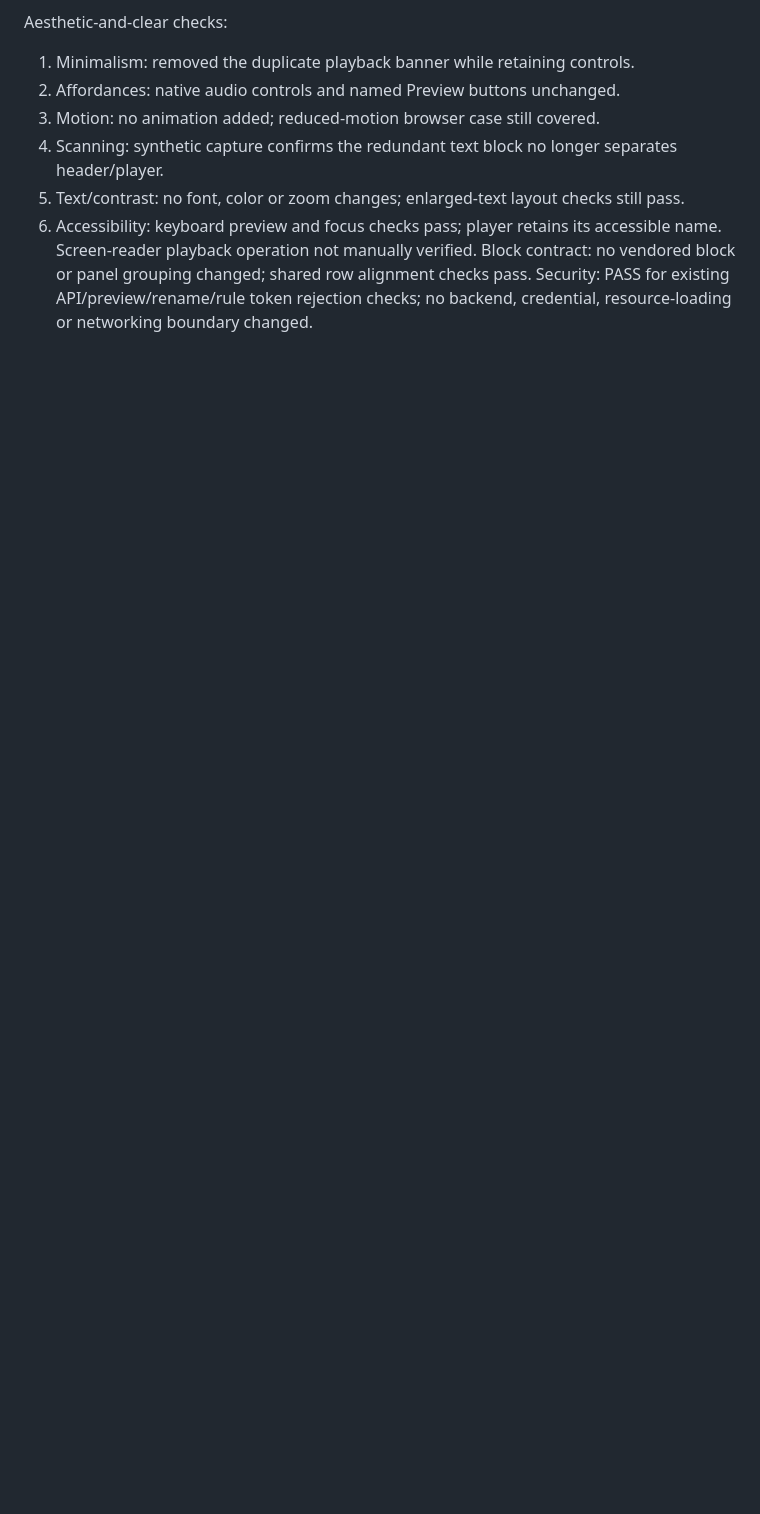
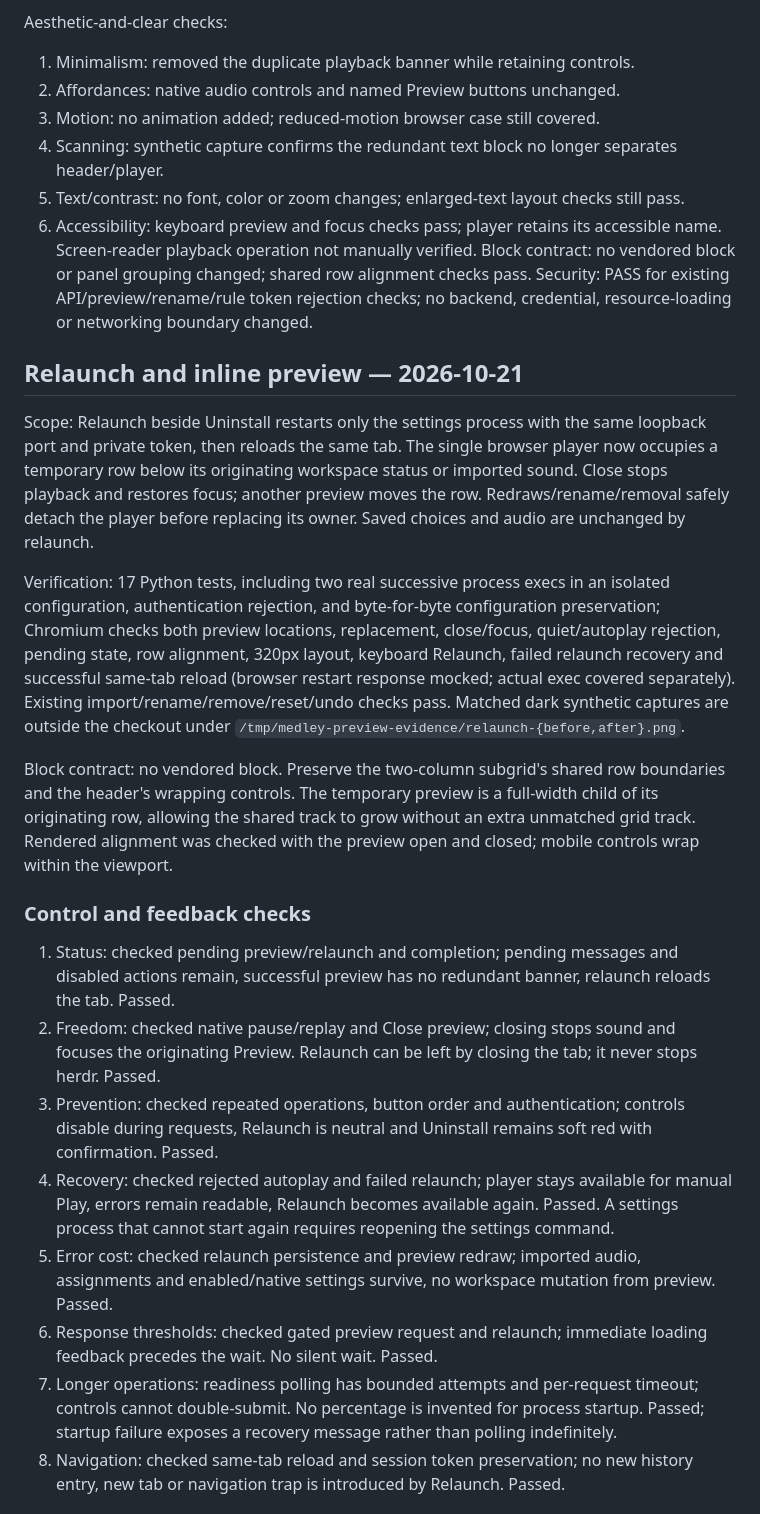
Before and after one commit to WebscapeOrg/medley, a Markdown page: docs/validation.md, the part around the change printed below. Drawn GitHub-style; blank space fills up the shorter version.

```diff
--- a/docs/validation.md
+++ b/docs/validation.md
@@ -591,3 +591,23 @@ Aesthetic-and-clear checks:
 Block contract: no vendored block or panel grouping changed; shared row alignment checks pass.
 Security: PASS for existing API/preview/rename/rule token rejection checks; no backend,
 credential, resource-loading or networking boundary changed.
+
+## Relaunch and inline preview — 2026-10-21
+
+Scope: Relaunch beside Uninstall restarts only the settings process with the same loopback port and private token, then reloads the same tab. The single browser player now occupies a temporary row below its originating workspace status or imported sound. Close stops playback and restores focus; another preview moves the row. Redraws/rename/removal safely detach the player before replacing its owner. Saved choices and audio are unchanged by relaunch.
+
+Verification: 17 Python tests, including two real successive process execs in an isolated configuration, authentication rejection, and byte-for-byte configuration preservation; Chromium checks both preview locations, replacement, close/focus, quiet/autoplay rejection, pending state, row alignment, 320px layout, keyboard Relaunch, failed relaunch recovery and successful same-tab reload (browser restart response mocked; actual exec covered separately). Existing import/rename/remove/reset/undo checks pass. Matched dark synthetic captures are outside the checkout under `/tmp/medley-preview-evidence/relaunch-{before,after}.png`.
+
+Block contract: no vendored block. Preserve the two-column subgrid's shared row boundaries and the header's wrapping controls. The temporary preview is a full-width child of its originating row, allowing the shared track to grow without an extra unmatched grid track. Rendered alignment was checked with the preview open and closed; mobile controls wrap within the viewport.
+
+### Control and feedback checks
+
+1. Status: checked pending preview/relaunch and completion; pending messages and disabled actions remain, successful preview has no redundant banner, relaunch reloads the tab. Passed.
+2. Freedom: checked native pause/replay and Close preview; closing stops sound and focuses the originating Preview. Relaunch can be left by closing the tab; it never stops herdr. Passed.
+3. Prevention: checked repeated operations, button order and authentication; controls disable during requests, Relaunch is neutral and Uninstall remains soft red with confirmation. Passed.
+4. Recovery: checked rejected autoplay and failed relaunch; player stays available for manual Play, errors remain readable, Relaunch becomes available again. Passed. A settings process that cannot start again requires reopening the settings command.
+5. Error cost: checked relaunch persistence and preview redraw; imported audio, assignments and enabled/native settings survive, no workspace mutation from preview. Passed.
+6. Response thresholds: checked gated preview request and relaunch; immediate loading feedback precedes the wait. No silent wait. Passed.
+7. Longer operations: readiness polling has bounded attempts and per-request timeout; controls cannot double-submit. No percentage is invented for process startup. Passed; startup failure exposes a recovery message rather than polling indefinitely.
+8. Navigation: checked same-tab reload and session token preservation; no new history entry, new tab or navigation trap is introduced by Relaunch. Passed.
+
```
Also changed, not shown: other parts of docs/validation.md (+21 -0 lines), README.md (+2 -2 lines), docs/dark.png, docs/desktop.png, docs/mobile.png, 6 other files.
